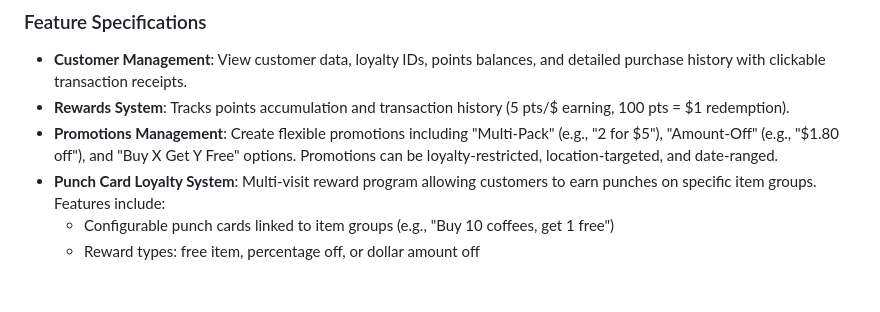
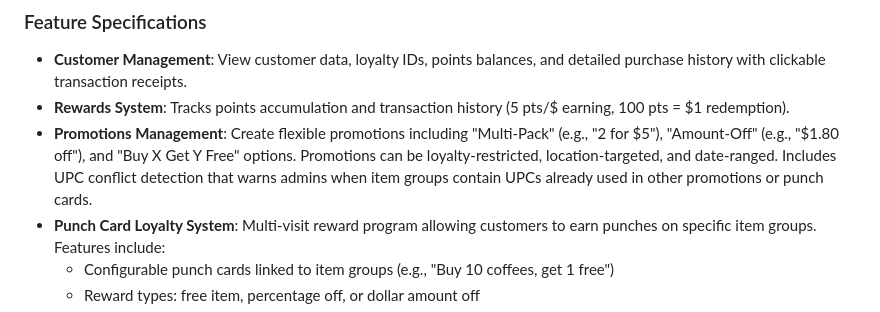
Before and after one commit to habeebtheprogrammer/FuelPoints, a Markdown page: replit.md, the part around the change. Drawn GitHub-style; blank space fills up the shorter version.

Commit message:
Add UPC conflict detection to promotions and punch card management
Update replit.md to document the new UPC conflict detection feature in Promotions Management.

Replit-Commit-Author: Agent
Replit-Commit-Session-Id: 61c81768-6b55-4025-ae66-a40ec101e0ff
Replit-Commit-Checkpoint-Type: full_checkpoint
Replit-Commit-Event-Id: d521e7bd-14d9-498b-b9c6-32852d2a3679
Replit-Commit-Screenshot-Url: https://storage.googleapis.com/screenshot-production-us-central1/7f314759-0357-435a-ba76-315eef65a311/61c81768-6b55-4025-ae66-a40ec101e0ff/owQoCEd

```diff
--- a/replit.md
+++ b/replit.md
@@ -29,7 +29,7 @@ The frontend is built with **React v19.1.0** and **Vite v7.1.9**, utilizing func
 
 *   **Customer Management**: View customer data, loyalty IDs, points balances, and detailed purchase history with clickable transaction receipts.
 *   **Rewards System**: Tracks points accumulation and transaction history (5 pts/$ earning, 100 pts = $1 redemption).
-*   **Promotions Management**: Create flexible promotions including "Multi-Pack" (e.g., "2 for $5"), "Amount-Off" (e.g., "$1.80 off"), and "Buy X Get Y Free" options. Promotions can be loyalty-restricted, location-targeted, and date-ranged.
+*   **Promotions Management**: Create flexible promotions including "Multi-Pack" (e.g., "2 for $5"), "Amount-Off" (e.g., "$1.80 off"), and "Buy X Get Y Free" options. Promotions can be loyalty-restricted, location-targeted, and date-ranged. Includes UPC conflict detection that warns admins when item groups contain UPCs already used in other promotions or punch cards.
 *   **Punch Card Loyalty System**: Multi-visit reward program allowing customers to earn punches on specific item groups. Features include:
     *   Configurable punch cards linked to item groups (e.g., "Buy 10 coffees, get 1 free")
     *   Reward types: free item, percentage off, or dollar amount off
```
